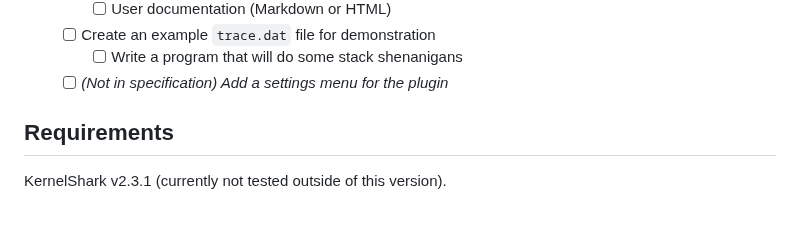
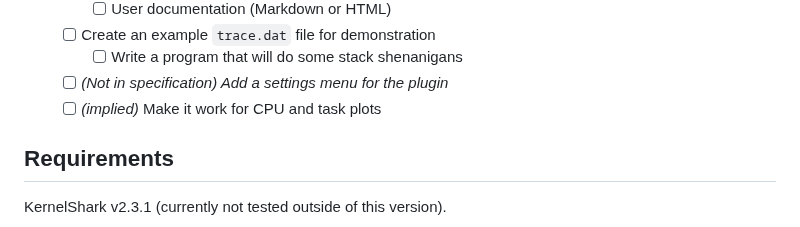
Before and after one commit to DJSeb/kernel-shark-sebanek-gh-mirror, a Markdown page: README.md, the part around the change. Rendered like a GitHub page.

```diff
--- a/README.md
+++ b/README.md
@@ -55,6 +55,7 @@ Things not in specification aren't mandatory, but would be pretty useful.
     * [ ] Create an example `trace.dat` file for demonstration
         * [ ] Write a program that will do some stack shenanigans
     * [ ] *(Not in specification) Add a settings menu for the plugin*
+    * [ ] *(implied)* Make it work for CPU and task plots
 
 ## Requirements
 
```
